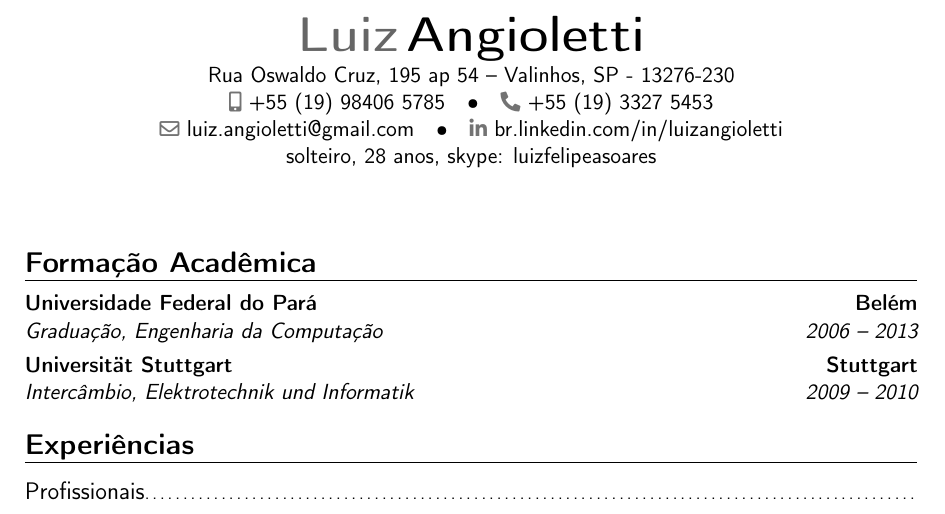
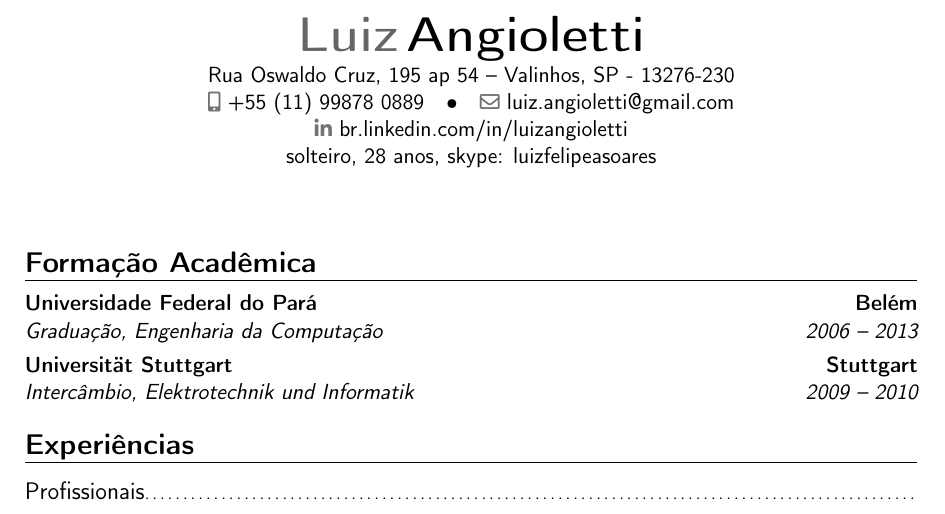
Before and after one commit to angioletti/cv, a LaTeX CV (portuguese.tex): part of page 1 of 2, cut so that both start at the same text. Compiled offline with pdfLaTeX.

Commit message:
changed mobile number and removed the old landline

```diff
--- a/portuguese.tex
+++ b/portuguese.tex
@@ -21,8 +21,7 @@
 \name{Luiz}{Angioletti}
 %\title{Curriculum Vit\ae}
 \address{Rua Oswaldo Cruz, 195 ap 54}{Valinhos, SP - 13276-230}
-\phone[mobile]{+55~(19)~98406~5785}
-\phone[fixed]{+55~(19)~3327~5453}
+\phone[mobile]{+55~(11)~99878~0889}
 \email{luiz.angioletti@gmail.com}
 \social[linkedin]{br.linkedin.com/in/luizangioletti}
 \extrainfo{%
```
